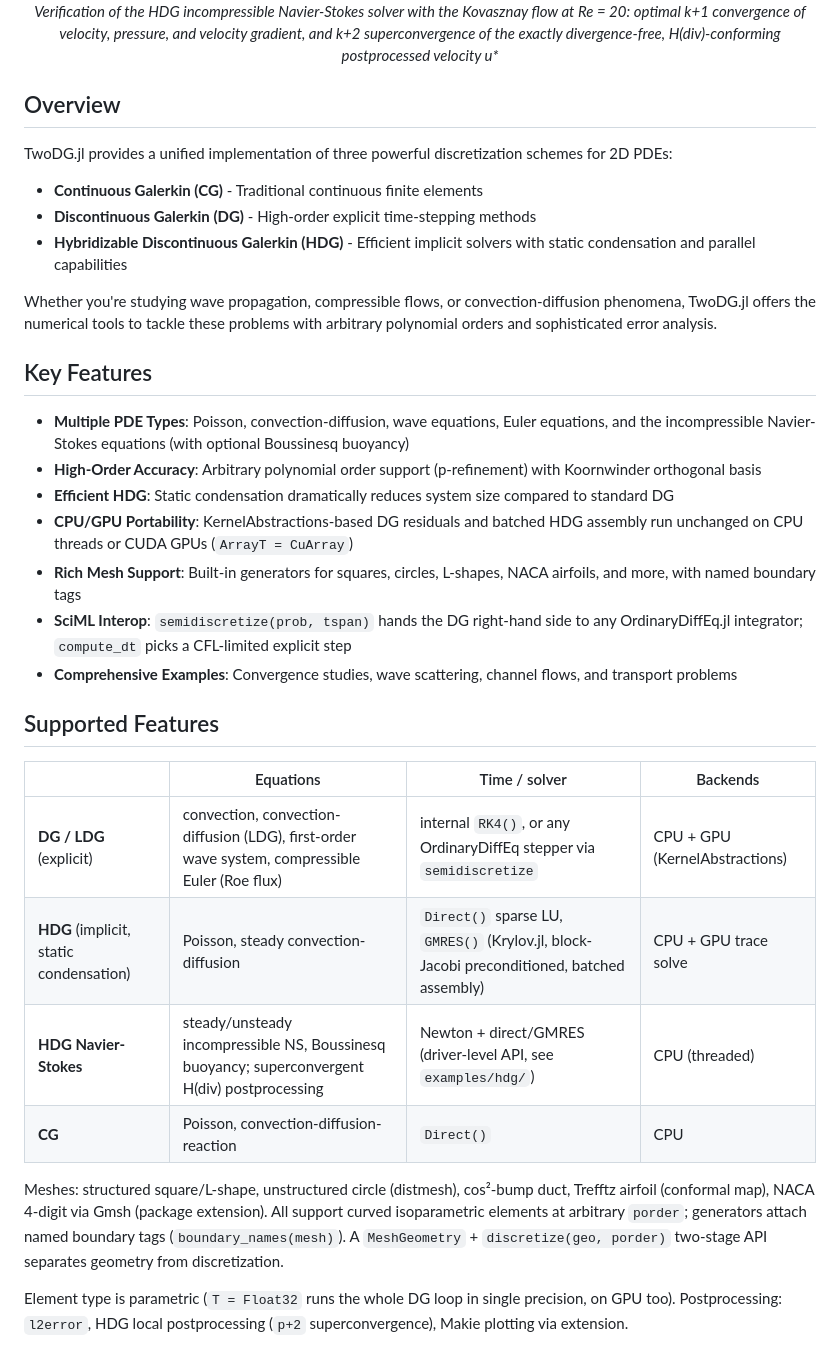
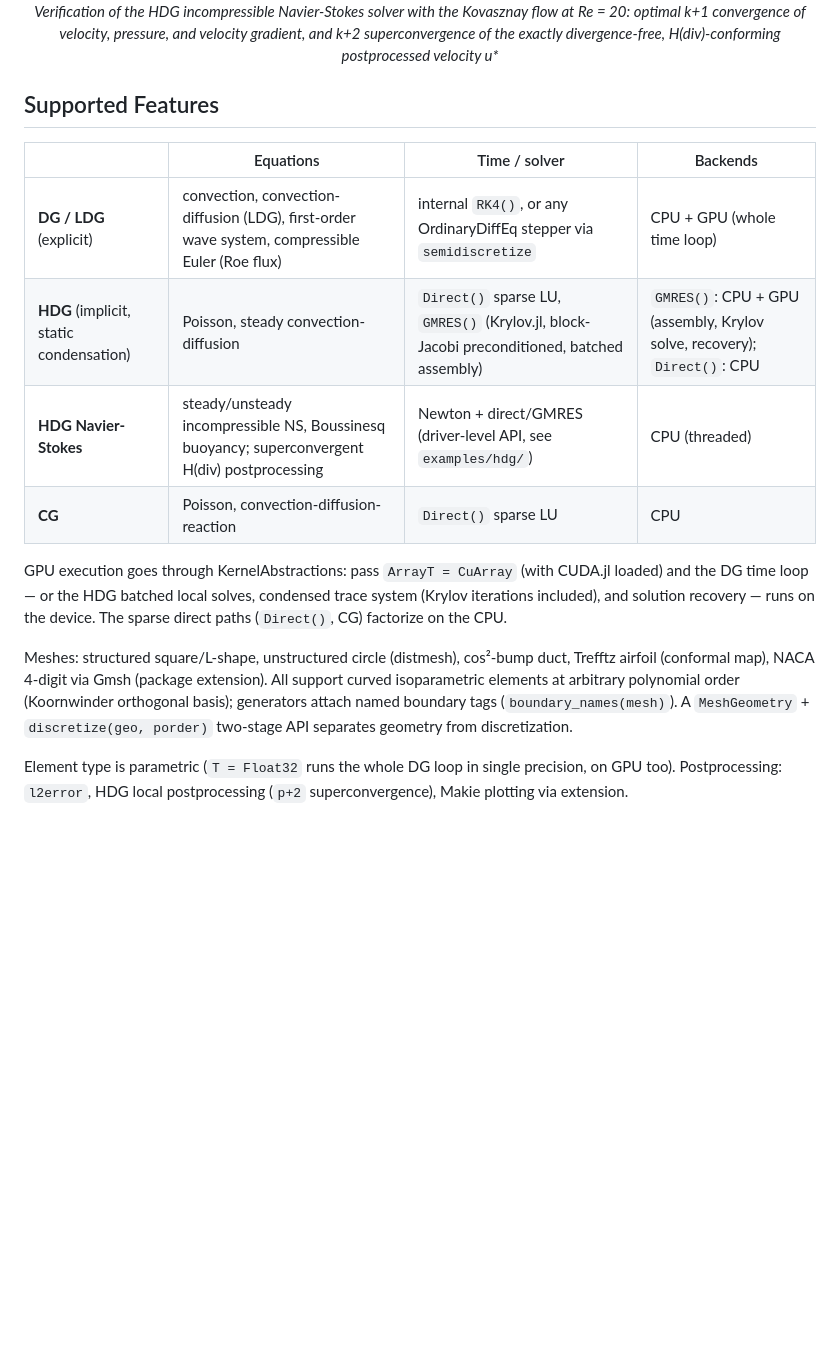
Before and after one commit to xkykai/TwoDG.jl, a Markdown page: README.md, the part around one of its changes. Drawn GitHub-style; blank space fills up the shorter version.

Commit message:
Update README.md to enhance clarity and detail on TwoDG features and capabilities

```diff
--- a/README.md
+++ b/README.md
@@ -46,36 +54,18 @@ Julia 1.10 or newer is required. Plotting (`scaplot`, `meshplot`) activates when
 </p>
 
 
-## Overview
-
-TwoDG.jl provides a unified implementation of three powerful discretization schemes for 2D PDEs:
-
-- **Continuous Galerkin (CG)** - Traditional continuous finite elements
-- **Discontinuous Galerkin (DG)** - High-order explicit time-stepping methods
-- **Hybridizable Discontinuous Galerkin (HDG)** - Efficient implicit solvers with static condensation and parallel capabilities
-
-Whether you're studying wave propagation, compressible flows, or convection-diffusion phenomena, TwoDG.jl offers the numerical tools to tackle these problems with arbitrary polynomial orders and sophisticated error analysis.
-
-## Key Features
-
-- **Multiple PDE Types**: Poisson, convection-diffusion, wave equations, Euler equations, and the incompressible Navier-Stokes equations (with optional Boussinesq buoyancy)
-- **High-Order Accuracy**: Arbitrary polynomial order support (p-refinement) with Koornwinder orthogonal basis
-- **Efficient HDG**: Static condensation dramatically reduces system size compared to standard DG
-- **CPU/GPU Portability**: KernelAbstractions-based DG residuals and batched HDG assembly run unchanged on CPU threads or CUDA GPUs (`ArrayT = CuArray`)
-- **Rich Mesh Support**: Built-in generators for squares, circles, L-shapes, NACA airfoils, and more, with named boundary tags
-- **SciML Interop**: `semidiscretize(prob, tspan)` hands the DG right-hand side to any OrdinaryDiffEq.jl integrator; `compute_dt` picks a CFL-limited explicit step
-- **Comprehensive Examples**: Convergence studies, wave scattering, channel flows, and transport problems
-
 ## Supported Features
 
 | | Equations | Time / solver | Backends |
 |---|---|---|---|
-| **DG / LDG** (explicit) | convection, convection-diffusion (LDG), first-order wave system, compressible Euler (Roe flux) | internal `RK4()`, or any OrdinaryDiffEq stepper via `semidiscretize` | CPU + GPU (KernelAbstractions) |
-| **HDG** (implicit, static condensation) | Poisson, steady convection-diffusion | `Direct()` sparse LU, `GMRES()` (Krylov.jl, block-Jacobi preconditioned, batched assembly) | CPU + GPU trace solve |
+| **DG / LDG** (explicit) | convection, convection-diffusion (LDG), first-order wave system, compressible Euler (Roe flux) | internal `RK4()`, or any OrdinaryDiffEq stepper via `semidiscretize` | CPU + GPU (whole time loop) |
+| **HDG** (implicit, static condensation) | Poisson, steady convection-diffusion | `Direct()` sparse LU, `GMRES()` (Krylov.jl, block-Jacobi preconditioned, batched assembly) | `GMRES()`: CPU + GPU (assembly, Krylov solve, recovery); `Direct()`: CPU |
 | **HDG Navier-Stokes** | steady/unsteady incompressible NS, Boussinesq buoyancy; superconvergent H(div) postprocessing | Newton + direct/GMRES (driver-level API, see `examples/hdg/`) | CPU (threaded) |
-| **CG** | Poisson, convection-diffusion-reaction | `Direct()` | CPU |
+| **CG** | Poisson, convection-diffusion-reaction | `Direct()` sparse LU | CPU |
 
-Meshes: structured square/L-shape, unstructured circle (distmesh), cos²-bump duct, Trefftz airfoil (conformal map), NACA 4-digit via Gmsh (package extension). All support curved isoparametric elements at arbitrary `porder`; generators attach named boundary tags (`boundary_names(mesh)`). A `MeshGeometry` + `discretize(geo, porder)` two-stage API separates geometry from discretization.
+GPU execution goes through KernelAbstractions: pass `ArrayT = CuArray` (with CUDA.jl loaded) and the DG time loop — or the HDG batched local solves, condensed trace system (Krylov iterations included), and solution recovery — runs on the device. The sparse direct paths (`Direct()`, CG) factorize on the CPU.
+
+Meshes: structured square/L-shape, unstructured circle (distmesh), cos²-bump duct, Trefftz airfoil (conformal map), NACA 4-digit via Gmsh (package extension). All support curved isoparametric elements at arbitrary polynomial order (Koornwinder orthogonal basis); generators attach named boundary tags (`boundary_names(mesh)`). A `MeshGeometry` + `discretize(geo, porder)` two-stage API separates geometry from discretization.
 
 Element type is parametric (`T = Float32` runs the whole DG loop in single precision, on GPU too). Postprocessing: `l2error`, HDG local postprocessing (`p+2` superconvergence), Makie plotting via extension.
 
```
Also changed, not shown: other parts of README.md (+9 -1 lines).
